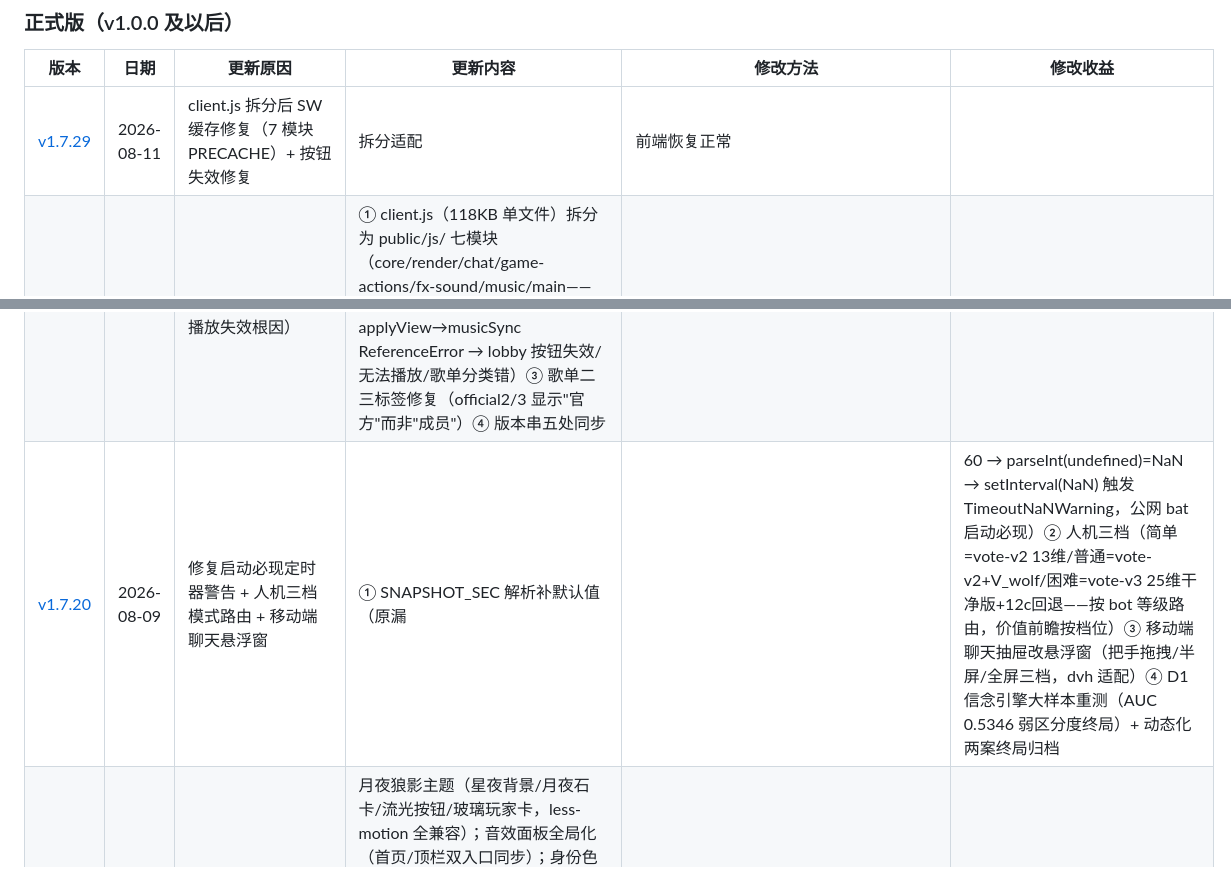
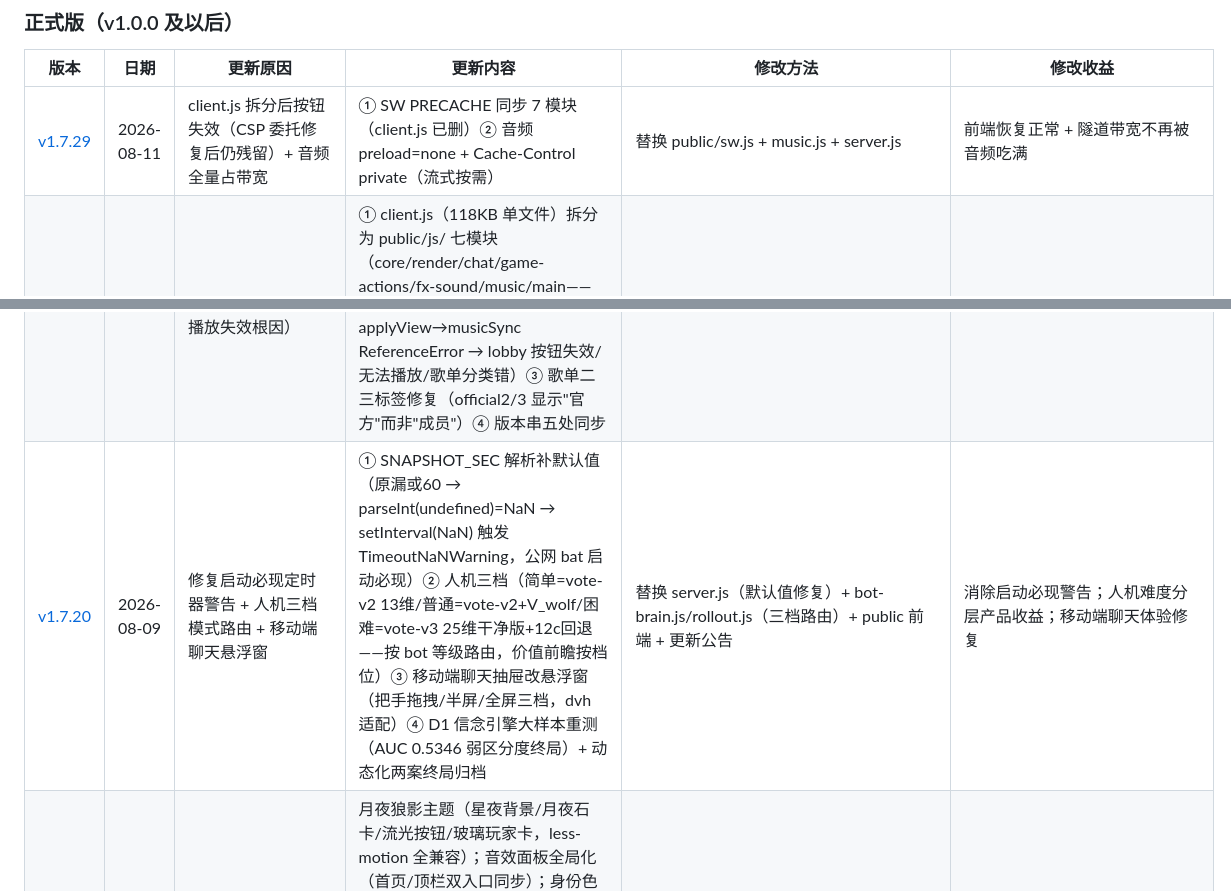
Before and after one commit to Bingtang1019/werewolf-online, a Markdown page: 更新公告.md, 2 parts joined by grey strips. GitHub-like rendering.

Commit message:
chore: 静态自检收尾——公告表格 v1.7.29 补内容列（6列）+ v1.7.20 转义||（防表格解析）——check-docs 全过

```diff
--- a/更新公告.md
+++ b/更新公告.md
@@ -14,9 +14,9 @@
 
 | 版本 | 日期 | 更新原因 | 更新内容 | 修改方法 | 修改收益 |
 |---|---|---|---|---|---|
-| [v1.7.29](https://github.com/Bingtang1019/werewolf-online/releases/tag/v1.7.29) | 2026-08-11 | client.js 拆分后 SW 缓存修复（7 模块 PRECACHE）+ 按钮失效修复 | 拆分适配 | 前端恢复正常 |
+| [v1.7.29](https://github.com/Bingtang1019/werewolf-online/releases/tag/v1.7.29) | 2026-08-11 | client.js 拆分后按钮失效（CSP 委托修复后仍残留）+ 音频全量占带宽 | ① SW PRECACHE 同步 7 模块（client.js 已删）② 音频 preload=none + Cache-Control private（流式按需） | 替换 public/sw.js + music.js + server.js | 前端恢复正常 + 隧道带宽不再被音频吃满 |
 | [v1.7.28](https://github.com/Bingtang1019/werewolf-online/tree/v1.7.28) | 2026-08-11 | 前端重构：client.js 拆分为 7 模块 + 修复 init 作用域吞函数（lobby 按钮失效/播放失效根因） | ① client.js（118KB 单文件）拆分为 public/js/ 七模块（core/render/chat/game-actions/fx-sound/music/main——153 函数按域分组，物理拆分零逻辑变化，重组校验一致）② 修复 init() 未闭合导致音乐函数被吞进 init 作用域（顶层 applyView→musicSync ReferenceError → lobby 按钮失效/无法播放/歌单分类错）③ 歌单二三标签修复（official2/3 显示"官方"而非"成员"）④ 版本串五处同步 | ① client.js（118KB 单文件）拆分为 public/js/ 七模块 ② 修复 init 作用域 ③ 歌单标签修复 ④ 版本串同步 | 拆分后模块化可维护 + 结构性 bug 根治 |
-| [v1.7.20](https://github.com/Bingtang1019/werewolf-online/tree/v1.7.20) | 2026-08-09 | 修复启动必现定时器警告 + 人机三档模式路由 + 移动端聊天悬浮窗 | ① SNAPSHOT_SEC 解析补默认值（原漏 ||60 → parseInt(undefined)=NaN → setInterval(NaN) 触发 TimeoutNaNWarning，公网 bat 启动必现）② 人机三档（简单=vote-v2 13维/普通=vote-v2+V_wolf/困难=vote-v3 25维干净版+12c回退——按 bot 等级路由，价值前瞻按档位）③ 移动端聊天抽屉改悬浮窗（把手拖拽/半屏/全屏三档，dvh 适配）④ D1 信念引擎大样本重测（AUC 0.5346 弱区分度终局）+ 动态化两案终局归档 | 替换 server.js（默认值修复）+ bot-brain.js/rollout.js（三档路由）+ public 前端 + 更新公告 | 消除启动必现警告；人机难度分层产品收益；移动端聊天体验修复 |
+| [v1.7.20](https://github.com/Bingtang1019/werewolf-online/tree/v1.7.20) | 2026-08-09 | 修复启动必现定时器警告 + 人机三档模式路由 + 移动端聊天悬浮窗 | ① SNAPSHOT_SEC 解析补默认值（原漏或60 → parseInt(undefined)=NaN → setInterval(NaN) 触发 TimeoutNaNWarning，公网 bat 启动必现）② 人机三档（简单=vote-v2 13维/普通=vote-v2+V_wolf/困难=vote-v3 25维干净版+12c回退——按 bot 等级路由，价值前瞻按档位）③ 移动端聊天抽屉改悬浮窗（把手拖拽/半屏/全屏三档，dvh 适配）④ D1 信念引擎大样本重测（AUC 0.5346 弱区分度终局）+ 动态化两案终局归档 | 替换 server.js（默认值修复）+ bot-brain.js/rollout.js（三档路由）+ public 前端 + 更新公告 | 消除启动必现警告；人机难度分层产品收益；移动端聊天体验修复 |
 | [v1.7.18](https://github.com/Bingtang1019/werewolf-online/tree/v1.7.18) | 2026-08-08 | 前端革命性美化 + 超时架构解法（V5 系列 lab 基建） | 月夜狼影主题（星夜背景/月夜石卡/流光按钮/玻璃玩家卡，less-motion 全兼容）；音效面板全局化（首页/顶栏双入口同步）；身份色环定位修复；超时架构解法：taskd 任务守护进程（长任务与工具窗口解耦——submit/status/wait + checkpoint 续跑 + 并发预算）+ 分箱 AdaBoost（stump 前缀和——训练加速 50×，16 配置 40 分钟→6 分钟）；vote-v3 16 配置全覆盖训练（25 维特征：13 快照 + 12 信念/因果/时序；12a AUC 0.8504 vs v2 0.72，+12.8pp；其余配置 0.62-0.77 待定）；信念特征埋点（belF 4 维） | 替换 public/style.css + index.html + client.js + sw.js + package.json + README.md + 新增 tools/taskd.js + tools/ai/train-vote-v3.js + build-vote-v3-samples.js + models/adaboost-vote-v3.json | 前端观感/可用性升级（月夜主题 + 音效全局）；lab 训练/采集不再受执行窗口限制（超时结构性消失）；vote-v3 为感知层升级候选（12a 显著，整体待定） |
 | [v1.7.16](https://github.com/Bingtang1019/werewolf-online/tree/v1.7.16) | 2026-08-07 | V4.2 规划层替换 + 感知层 vote-v2 默认启用 | V4.2 HiCVN 价值模型（MLP 集成×4 + stratify 配置等权 + config-cond 16 配置 + info 信息特征）默认启用：等权 AUC 0.8055（vs V3.1 同集 0.7819，gate +2.37pp）、信息特征边际 +2.55pp、配对终裁 16/16 无劣化（CI 全含 0）；σ 分桶单调 FAIL 按 A 裁决列入 V4.3/块1 多样性增强（观察期补，不影响 ΔV 消费）；V3.1 保留回滚（VALUE_MODEL=v3）；vote-v2（分层 AdaBoost，压缩 268KB）默认启用（VOTE_MODEL_MODE 默认 v2，三级回退链 v2→v1+iso→v1→heuristic）；PRESET_TAG 16 标签修复（7 配置漏训根因）；pair-v4v31 配对工具 + 模型卡归档 archive/value-v42/ | 替换 server/ai/rollout.js + value-model-v4.js + model-loader.js + bot-brain.js + models/value-hicvn-v42.json + 新增 tools/ai/pair-v4v31.js + archive/value-v42/ | 规划层/感知层默认模型均为当前最优（V4.2 AUC +2.37pp 且 16/16 配对无劣化；vote-v2 top-1 64.7% 优于 v1 原始 60.0%）；回滚路径 VALUE_MODEL=v3 / VOTE_MODEL_MODE=adaboost 一键生效 |
 | [v1.7.14](https://github.com/Bingtang1019/werewolf-online/tree/v1.7.14) | 2026-08-07 | 生产路由修正 | configKey cap fallback（生产真人局无 preset → '12p' 等路由 cap 聚合 local）；A-2 双轨化（lab 抛错/生产显式降级）；生效范围修正（生产从未启用 V 模型体系——PAYOFF_MODE 未赋值，v1.7.4-1.7.13 共同现状）+ 启用 value 前置验收清单（12p/9p 配对） | bot-brain.js buildVoteWorld + rollout.js valuePayoffV3 + README | 生产未来启用 value 模式时路由可命中（cap 级已有 AUC 验收）；A-2 纪律与降级路径不再矛盾 |
```
